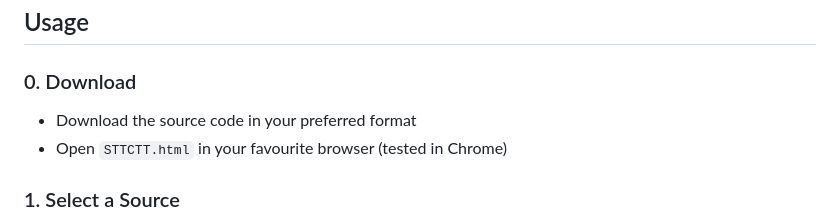
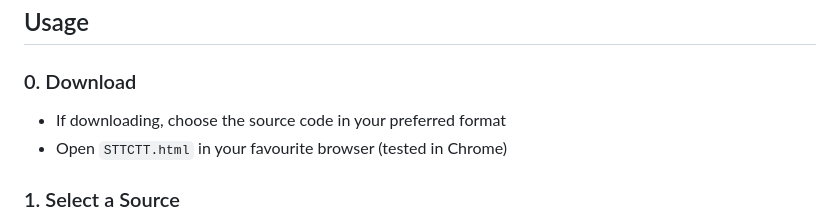
Before and after one commit to McGondyGaming/STTC-TT, a Markdown page: README.md, the part around the change. Drawn GitHub-style.

```diff
--- a/README.md
+++ b/README.md
@@ -47,7 +47,7 @@ This tool allows you to:
 ## Usage
 
 ### 0. Download
-- Download the source code in your preferred format
+- If downloading, choose the source code in your preferred format
 - Open `STTCTT.html` in your favourite browser (tested in Chrome)
 
 ### 1. Select a Source
```
